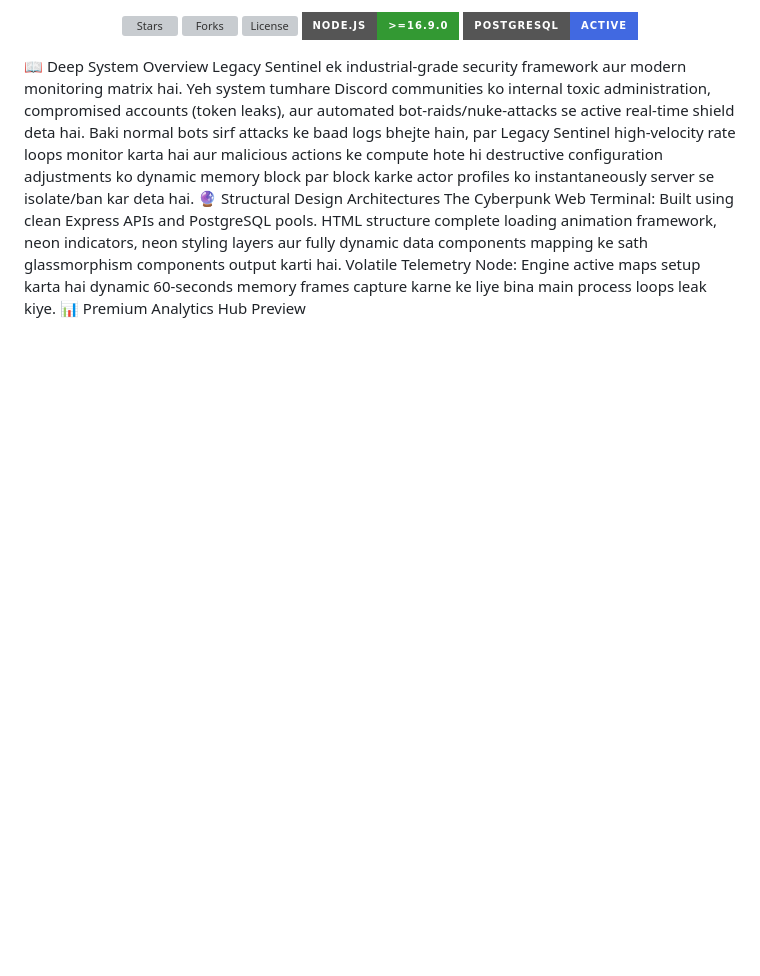
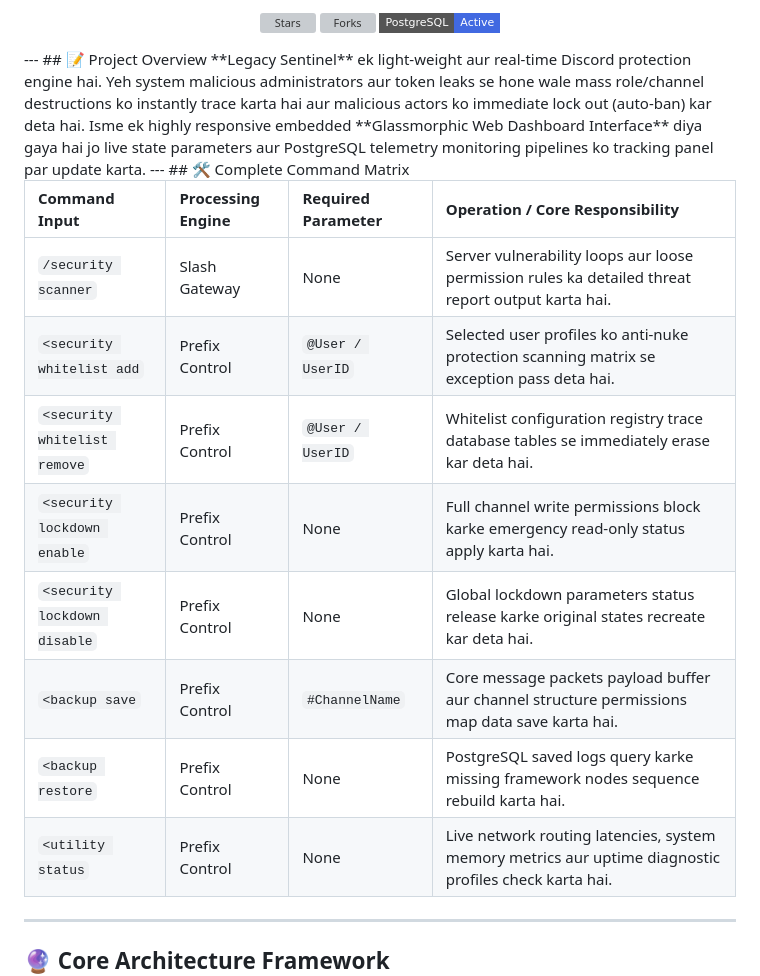
Before and after one commit to devhub201/Legacy-Sentinal, a Markdown page: README.md, the part around one of its changes. Rendered like a GitHub page; badges without logos; blank space fills up the shorter version; grey boxes are pictures that could not be loaded.

```diff
--- a/README.md
+++ b/README.md
@@ -4,16 +4,27 @@
 </p>
 <p align="center">
-<img src="https://img.shields.io/github/stars/devhub201/Legacy-Sentinal?style=for-the-badge&color=7289da" alt="Stars" />
-<img src="https://img.shields.io/github/forks/devhub201/Legacy-Sentinal?style=for-the-badge&color=43b581" alt="Forks" />
-<img src="https://img.shields.io/github/license/devhub201/Legacy-Sentinal?style=for-the-badge&color=faa61a" alt="License" />
-<img src="https://img.shields.io/badge/Node.js->=16.9.0-339933?style=for-the-badge&logo=node.js" alt="Node.js Version" />
-<img src="https://img.shields.io/badge/PostgreSQL-Active-4169E1?style=for-the-badge&logo=postgresql" alt="PostgreSQL Status" />
+  <img src="https://img.shields.io/github/stars/devhub201/Legacy-Sentinal?style=flat-square&color=7289da" alt="Stars" />
+  <img src="https://img.shields.io/github/forks/devhub201/Legacy-Sentinal?style=flat-square&color=43b581" alt="Forks" />
+  <img src="https://img.shields.io/badge/PostgreSQL-Active-4169E1?style=flat-square" alt="Database" />
 </p>
-📖 Deep System Overview
-Legacy Sentinel ek industrial-grade security framework aur modern monitoring matrix hai. Yeh system tumhare Discord communities ko internal toxic administration, compromised accounts (token leaks), aur automated bot-raids/nuke-attacks se active real-time shield deta hai.
-Baki normal bots sirf attacks ke baad logs bhejte hain, par Legacy Sentinel high-velocity rate loops monitor karta hai aur malicious actions ke compute hote hi destructive configuration adjustments ko dynamic memory block par block karke actor profiles ko instantaneously server se isolate/ban kar deta hai.
-🔮 Structural Design Architectures
-The Cyberpunk Web Terminal: Built using clean Express APIs and PostgreSQL pools. HTML structure complete loading animation framework, neon indicators, neon styling layers aur fully dynamic data components mapping ke sath glassmorphism components output karti hai.
-Volatile Telemetry Node: Engine active maps setup karta hai dynamic 60-seconds memory frames capture karne ke liye bina main process loops leak kiye.
-📊 Premium Analytics Hub Preview
+---
+## 📝 Project Overview
+**Legacy Sentinel** ek light-weight aur real-time Discord protection engine hai. Yeh system malicious administrators aur token leaks se hone wale mass role/channel destructions ko instantly trace karta hai aur malicious actors ko immediate lock out (auto-ban) kar deta hai.
+Isme ek highly responsive embedded **Glassmorphic Web Dashboard Interface** diya gaya hai jo live state parameters aur PostgreSQL telemetry monitoring pipelines ko tracking panel par update karta.
+---
+## 🛠️ Complete Command Matrix
+
+| Command Input | Processing Engine | Required Parameter | Operation / Core Responsibility |
+| :--- | :--- | :--- | :--- |
+| `/security scanner` | Slash Gateway | None | Server vulnerability loops aur loose permission rules ka detailed threat report output karta hai. |
+| `<security whitelist add` | Prefix Control | `@User / UserID` | Selected user profiles ko anti-nuke protection scanning matrix se exception pass deta hai. |
+| `<security whitelist remove` | Prefix Control | `@User / UserID` | Whitelist configuration registry trace database tables se immediately erase kar deta hai. |
+| `<security lockdown enable` | Prefix Control | None | Full channel write permissions block karke emergency read-only status apply karta hai. |
+| `<security lockdown disable` | Prefix Control | None | Global lockdown parameters status release karke original states recreate kar deta hai. |
+| `<backup save` | Prefix Control | `#ChannelName` | Core message packets payload buffer aur channel structure permissions map data save karta hai. |
+| `<backup restore` | Prefix Control | None | PostgreSQL saved logs query karke missing framework nodes sequence rebuild karta hai. |
+| `<utility status` | Prefix Control | None | Live network routing latencies, system memory metrics aur uptime diagnostic profiles check karta hai. |
+
+---
+## 🔮 Core Architecture Framework
 <p align="center">
```
Also changed, not shown: other parts of README.md (+46 -74 lines).
